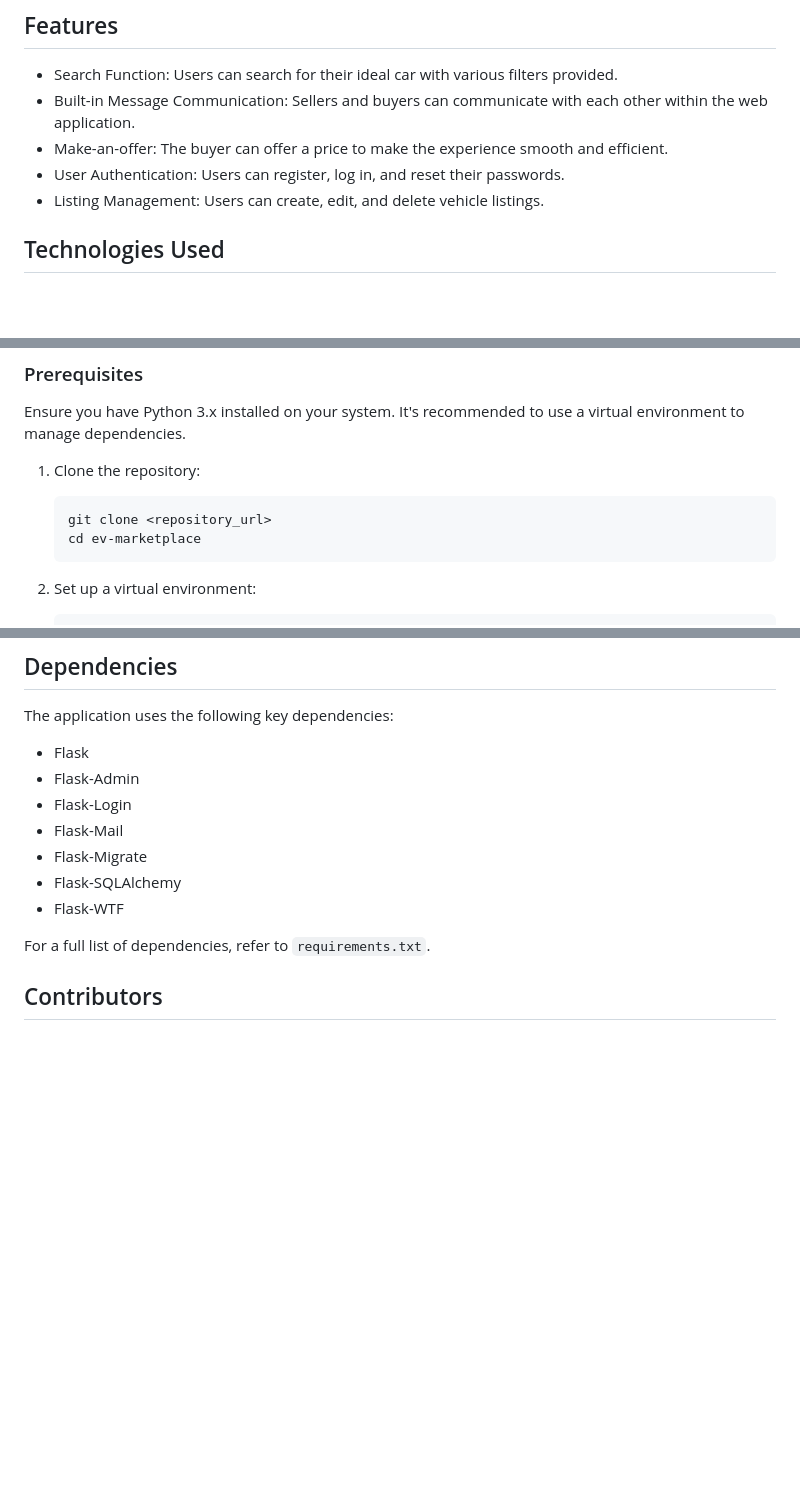
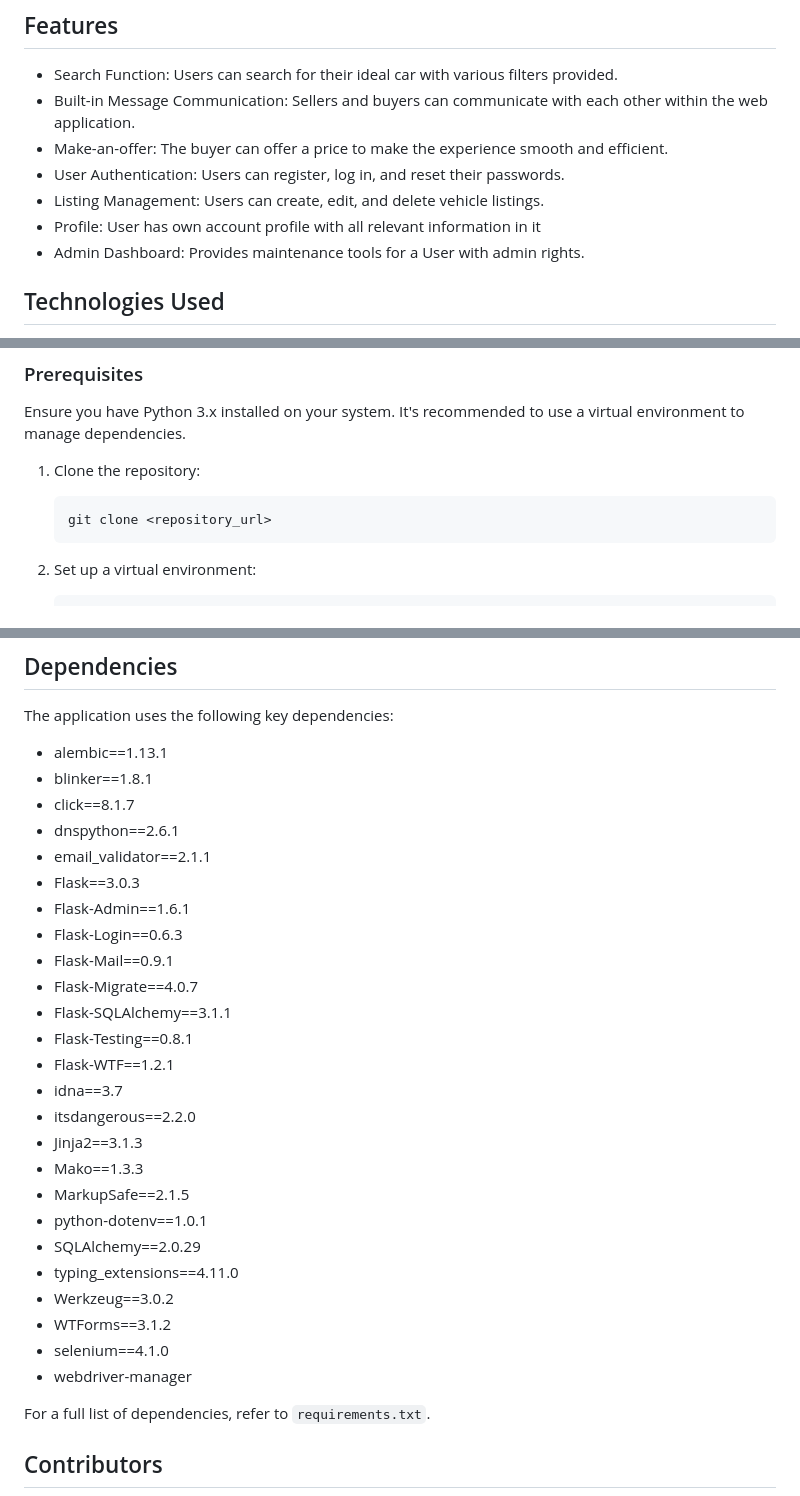
Before and after one commit to imran072/request-forum-app, a Markdown page: README.md, 3 parts joined by grey strips. GitHub-like rendering; blank space fills up the shorter version.

````diff
--- a/README.md
+++ b/README.md
@@ -9,6 +9,8 @@ This is a web application that serves as a request forum, allowing users to crea
 - Make-an-offer: The buyer can offer a price to make the experience smooth and efficient.
 - User Authentication: Users can register, log in, and reset their passwords.
 - Listing Management: Users can create, edit, and delete vehicle listings.
+- Profile: User has own account profile with all relevant information in it
+- Admin Dashboard: Provides maintenance tools for a User with admin rights.
 
 ## Technologies Used
 
@@ -29,7 +31,6 @@ Ensure you have Python 3.x installed on your system. It's recommended to use a v
 
    ```bash
    git clone <repository_url>
-   cd ev-marketplace
    ```
 
 2. Set up a virtual environment:
@@ -171,13 +119,31 @@ By following these steps, you should be able to set up the environment, run the
 
 The application uses the following key dependencies:
 
-- Flask
-- Flask-Admin
-- Flask-Login
-- Flask-Mail
-- Flask-Migrate
-- Flask-SQLAlchemy
-- Flask-WTF
+- alembic==1.13.1
+- blinker==1.8.1
+- click==8.1.7
+- dnspython==2.6.1
+- email_validator==2.1.1
+- Flask==3.0.3
+- Flask-Admin==1.6.1
+- Flask-Login==0.6.3
+- Flask-Mail==0.9.1
+- Flask-Migrate==4.0.7
+- Flask-SQLAlchemy==3.1.1
+- Flask-Testing==0.8.1
+- Flask-WTF==1.2.1
+- idna==3.7
+- itsdangerous==2.2.0
+- Jinja2==3.1.3
+- Mako==1.3.3
+- MarkupSafe==2.1.5
+- python-dotenv==1.0.1
+- SQLAlchemy==2.0.29
+- typing_extensions==4.11.0
+- Werkzeug==3.0.2
+- WTForms==3.1.2
+- selenium==4.1.0
+- webdriver-manager
 
 For a full list of dependencies, refer to `requirements.txt`.
 
````
Also changed, not shown: other parts of README.md (+3 -56 lines).
